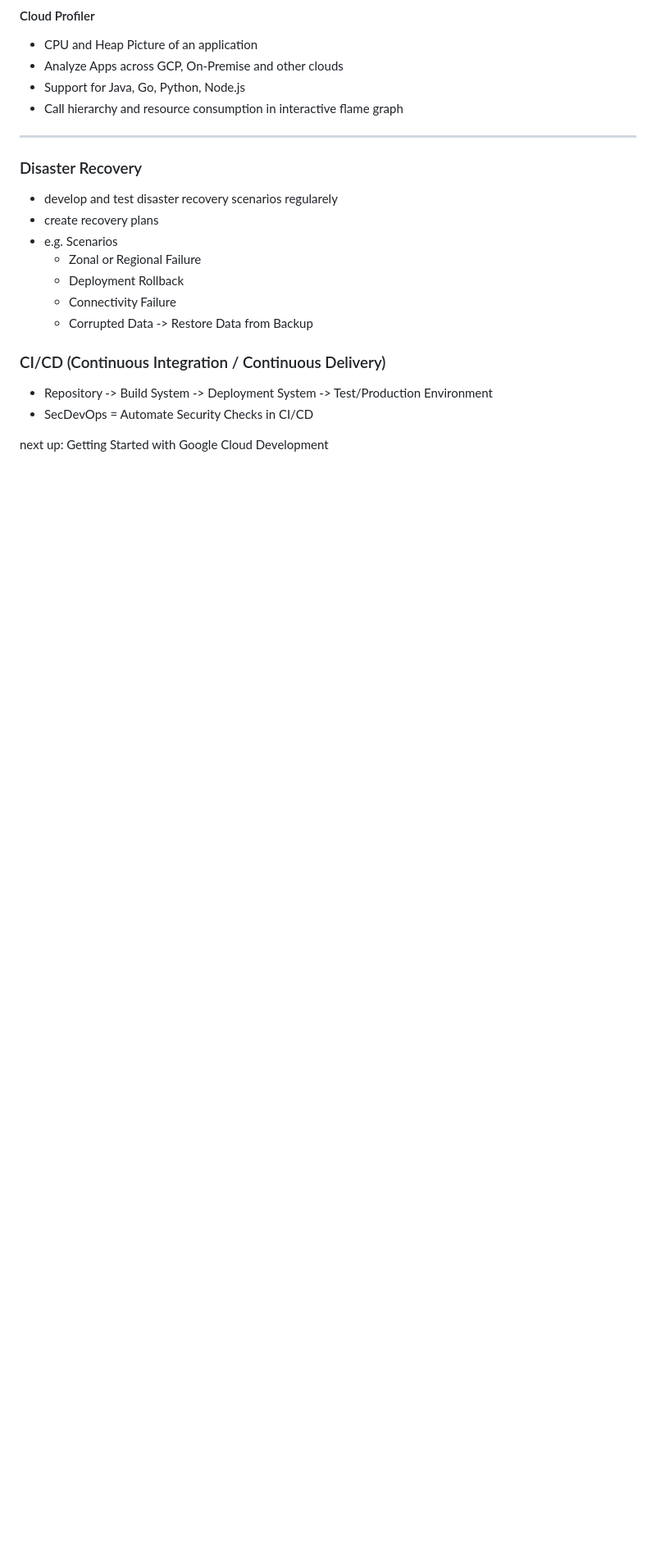
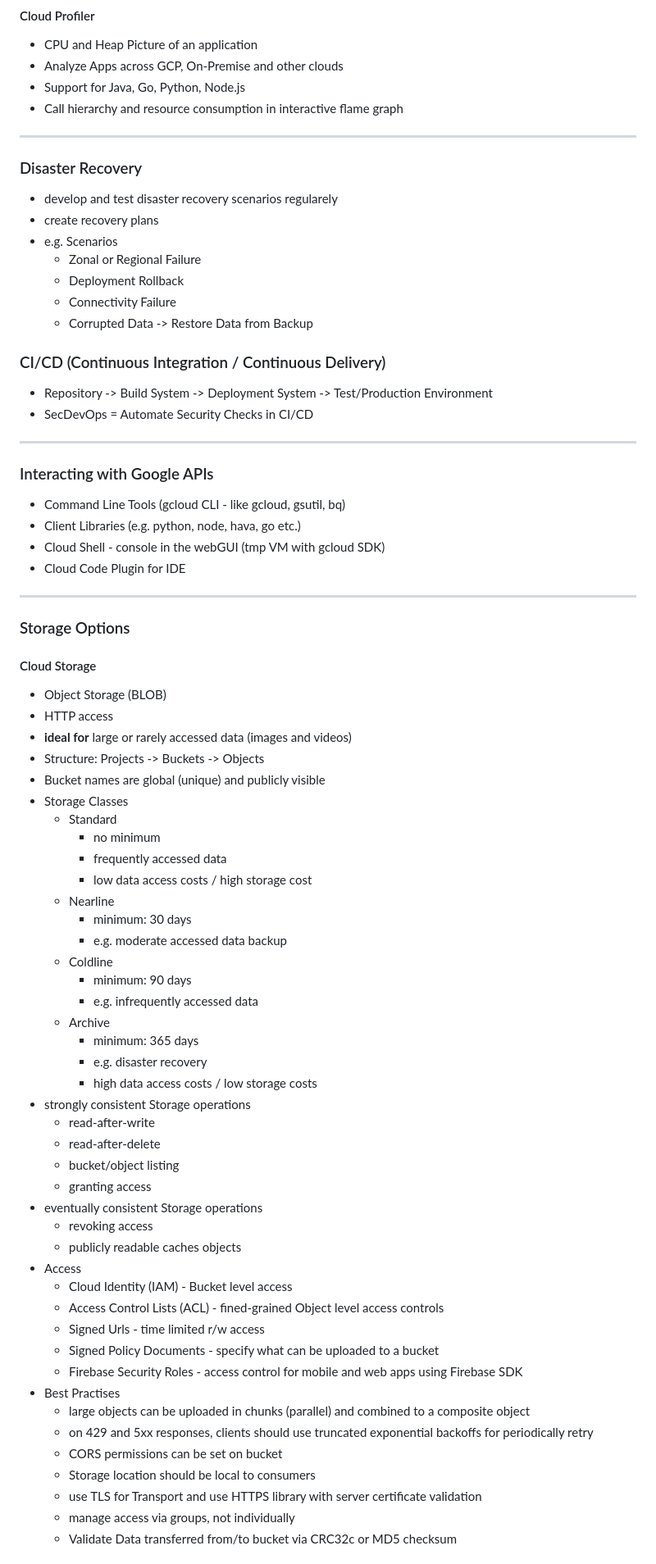
Before and after one commit to LeonStoldt/GCP_Professional_Cloud_Developer, a Markdown page: Readme.md, the part around one of its changes. Shown at 82% size. Drawn GitHub-style; blank space fills up the shorter version.

```diff
--- a/Readme.md
+++ b/Readme.md
@@ -397,4 +392,59 @@ tags: gcp learning cloud
 - Repository -> Build System -> Deployment System -> Test/Production Environment
 - SecDevOps = Automate Security Checks in CI/CD
 
-next up: Getting Started with Google Cloud Development
+---
+
+### Interacting with Google APIs
+- Command Line Tools (gcloud CLI - like gcloud, gsutil, bq)
+- Client Libraries (e.g. python, node, hava, go etc.)
+- Cloud Shell - console in the webGUI (tmp VM with gcloud SDK)
+- Cloud Code Plugin for IDE
+
+---
+
+### Storage Options
+
+#### Cloud Storage
+- Object Storage (BLOB)
+- HTTP access
+- **ideal for** large or rarely accessed data (images and videos)
+- Structure: Projects -> Buckets -> Objects
+- Bucket names are global (unique) and publicly visible
+- Storage Classes
+	- Standard
+		- no minimum
+		- frequently accessed data
+		- low data access costs / high storage cost
+	- Nearline
+		- minimum: 30 days
+		- e.g. moderate accessed data backup
+	- Coldline
+		- minimum: 90 days
+		- e.g. infrequently accessed data
+	- Archive
+		- minimum: 365 days
+		- e.g. disaster recovery
+		- high data access costs / low storage costs
+- strongly consistent Storage operations
+	- read-after-write
+	- read-after-delete
+	- bucket/object listing
+	- granting access
+- eventually consistent Storage operations
+	- revoking access
+	- publicly readable caches objects
+- Access
+	- Cloud Identity (IAM) - Bucket level access
+	- Access Control Lists (ACL) - fined-grained Object level access controls
+	- Signed Urls - time limited r/w access
+	- Signed Policy Documents - specify what can be uploaded to a bucket
+	- Firebase Security Roles - access control for mobile and web apps using Firebase SDK
+- Best Practises
+	- large objects can be uploaded in chunks (parallel) and combined to a composite object
+	- on 429 and 5xx responses, clients should use truncated exponential backoffs for periodically retry
+	- CORS permissions can be set on bucket
+	- Storage location should be local to consumers
+	- use TLS for Transport and use HTTPS library with server certificate validation
+	- manage access via groups, not individually
+	- Validate Data transferred from/to bucket via CRC32c or MD5 checksum
+
```
Also changed, not shown: other parts of Readme.md (+75 -7 lines).
